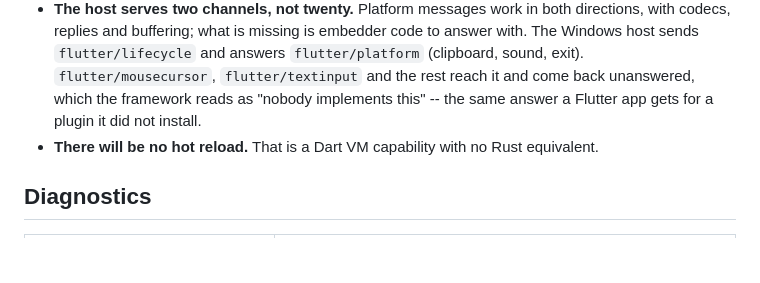
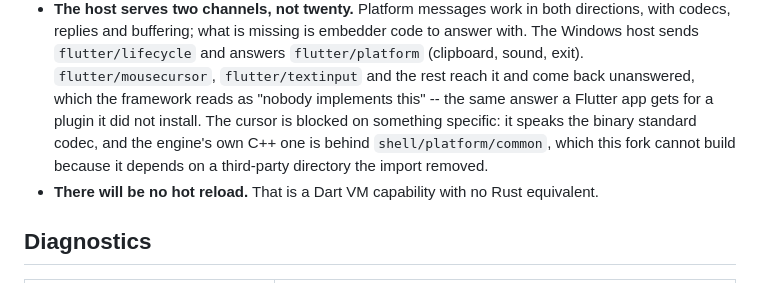
Before and after one commit to sankarru/rustflutter, a Markdown page: README.md, the part around the change. Rendered like a GitHub page; blank space fills up the shorter version.

```diff
--- a/README.md
+++ b/README.md
@@ -334,7 +334,10 @@ changed, and what is worth doing next are in
   `flutter/platform` (clipboard, sound, exit). `flutter/mousecursor`,
   `flutter/textinput` and the rest reach it and come back unanswered, which the
   framework reads as "nobody implements this" -- the same answer a Flutter app
-  gets for a plugin it did not install.
+  gets for a plugin it did not install. The cursor is blocked on something
+  specific: it speaks the binary standard codec, and the engine's own C++ one
+  is behind `shell/platform/common`, which this fork cannot build because it
+  depends on a third-party directory the import removed.
 - **There will be no hot reload.** That is a Dart VM capability with no Rust
   equivalent.
 
```
Also changed, not shown: PORTING_STATUS.md (+10 -3 lines), README.zh-CN.md (+4 -1 lines).
